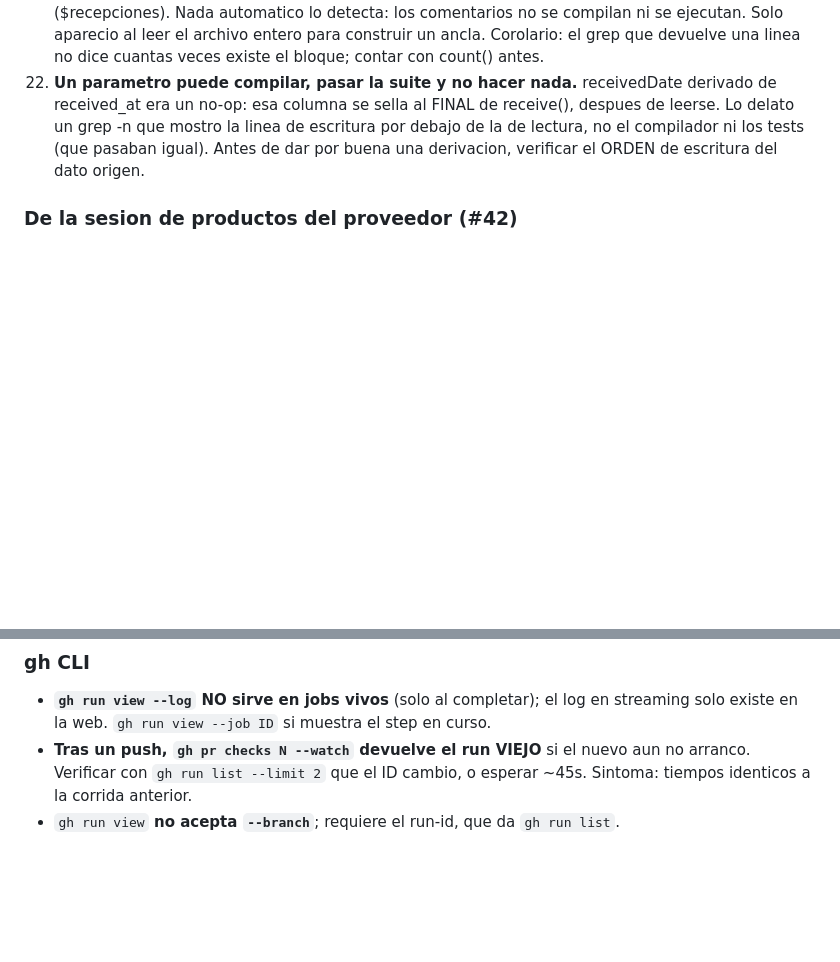
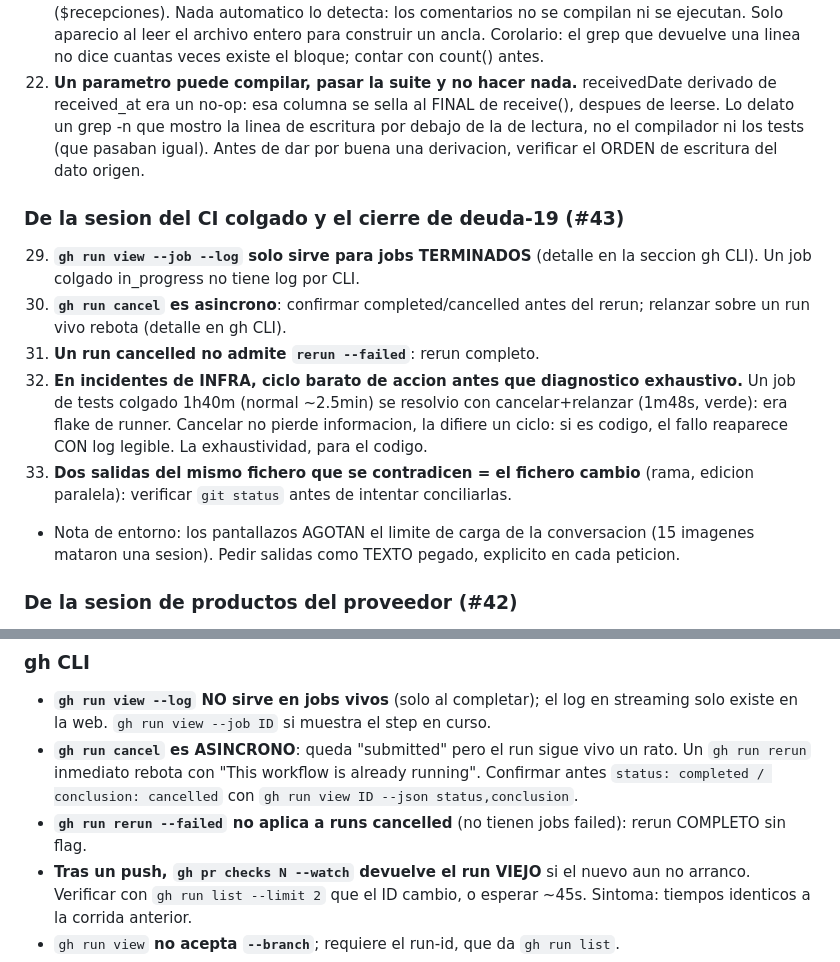
Before and after one commit to Guihega/pos-enterprise, a Markdown page: docs/TRASPASO_SESION.md, 2 parts joined by grey strips. Rendered like a GitHub page; blank space fills up the shorter version.

```diff
--- a/docs/TRASPASO_SESION.md
+++ b/docs/TRASPASO_SESION.md
@@ -331,6 +331,25 @@ de rutas y un cat del service. Cuesta dos comandos.
     compilador ni los tests (que pasaban igual). Antes de dar por buena
     una derivacion, verificar el ORDEN de escritura del dato origen.
 
+### De la sesion del CI colgado y el cierre de deuda-19 (#43)
+
+29. **`gh run view --job --log` solo sirve para jobs TERMINADOS** (detalle
+    en la seccion gh CLI). Un job colgado in_progress no tiene log por CLI.
+30. **`gh run cancel` es asincrono**: confirmar completed/cancelled antes
+    del rerun; relanzar sobre un run vivo rebota (detalle en gh CLI).
+31. **Un run cancelled no admite `rerun --failed`**: rerun completo.
+32. **En incidentes de INFRA, ciclo barato de accion antes que diagnostico
+    exhaustivo.** Un job de tests colgado 1h40m (normal ~2.5min) se
+    resolvio con cancelar+relanzar (1m48s, verde): era flake de runner.
+    Cancelar no pierde informacion, la difiere un ciclo: si es codigo, el
+    fallo reaparece CON log legible. La exhaustividad, para el codigo.
+33. **Dos salidas del mismo fichero que se contradicen = el fichero
+    cambio** (rama, edicion paralela): verificar `git status` antes de
+    intentar conciliarlas.
+- Nota de entorno: los pantallazos AGOTAN el limite de carga de la
+  conversacion (15 imagenes mataron una sesion). Pedir salidas como TEXTO
+  pegado, explicito en cada peticion.
+
 ### De la sesion de productos del proveedor (#42)
 
 27. **En strings de Python `\$` no es escape: el backslash queda
@@ -377,6 +396,12 @@ de rutas y un cat del service. Cuesta dos comandos.
 - **`gh run view --log` NO sirve en jobs vivos** (solo al completar); el log en
   streaming solo existe en la web. `gh run view --job ID` si muestra el step
   en curso.
+- **`gh run cancel` es ASINCRONO**: queda "submitted" pero el run sigue vivo un
+  rato. Un `gh run rerun` inmediato rebota con "This workflow is already
+  running". Confirmar antes `status: completed / conclusion: cancelled` con
+  `gh run view ID --json status,conclusion`.
+- **`gh run rerun --failed` no aplica a runs cancelled** (no tienen jobs
+  failed): rerun COMPLETO sin flag.
 - **Tras un push, `gh pr checks N --watch` devuelve el run VIEJO** si el nuevo aun no
   arranco. Verificar con `gh run list --limit 2` que el ID cambio, o esperar ~45s.
   Sintoma: tiempos identicos a la corrida anterior.
```
Also changed, not shown: docs/COBERTURA_ALCANCE.md (+6 -3 lines), docs/DEUDA_TECNICA.md (+17 -5 lines).
